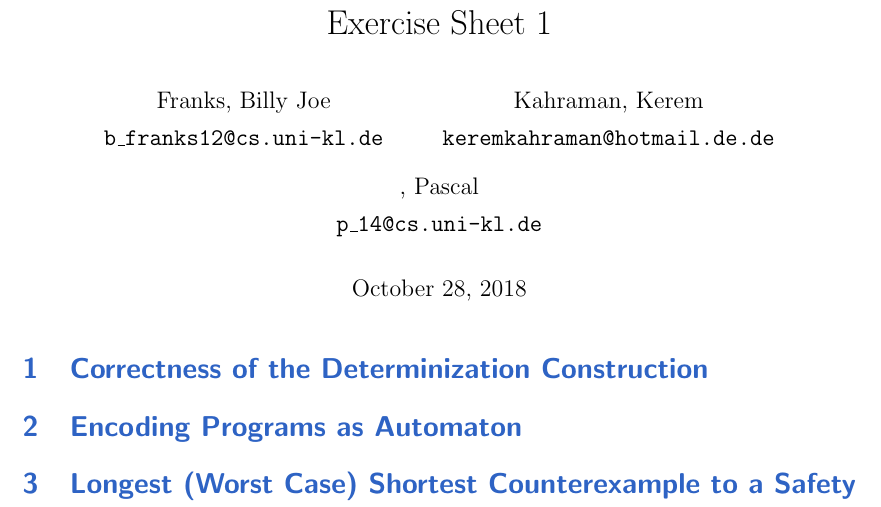
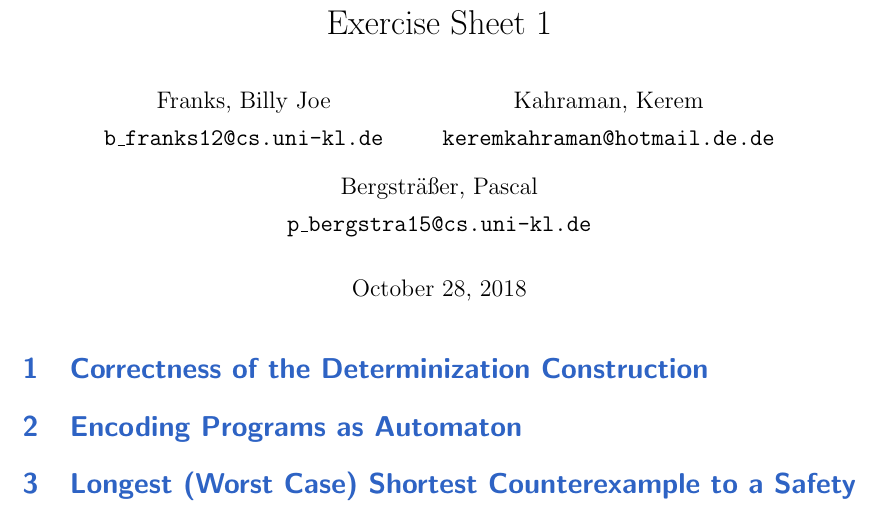
Before and after one commit to bjfranks/ConcRepo, a LaTeX document (1/root.tex): part of the page, cut so that both start at the same text. Compiled offline with pdfLaTeX.

Commit message:
Update root.tex

```diff
--- a/1/root.tex
+++ b/1/root.tex
@@ -71,8 +71,8 @@
 	Kahraman, Kerem \\
 	\texttt{keremkahraman@hotmail.de.de}
 	\and
-	, Pascal \\
-	\texttt{p\_14@cs.uni-kl.de}
+	Bergsträßer, Pascal \\
+	\texttt{p\_bergstra15@cs.uni-kl.de}
 }
 
 \newtheorem{theorem}{Satz}
```
